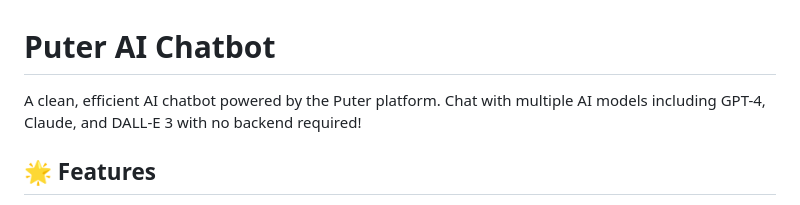
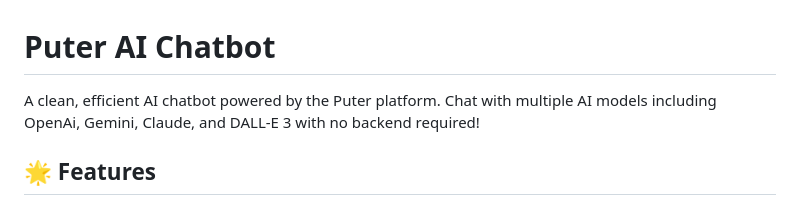
Before and after one commit to KrupalWarale/unlimited-LLM-chatbot-puter.js, a Markdown page: README.md, the part around the change. GitHub-like rendering.

```diff
--- a/README.md
+++ b/README.md
@@ -1,6 +1,6 @@
 # Puter AI Chatbot
 
-A clean, efficient AI chatbot powered by the Puter platform. Chat with multiple AI models including GPT-4, Claude, and DALL-E 3 with no backend required!
+A clean, efficient AI chatbot powered by the Puter platform. Chat with multiple AI models including OpenAi, Gemini, Claude, and DALL-E 3 with no backend required!
 
 ## 🌟 Features
 
```
